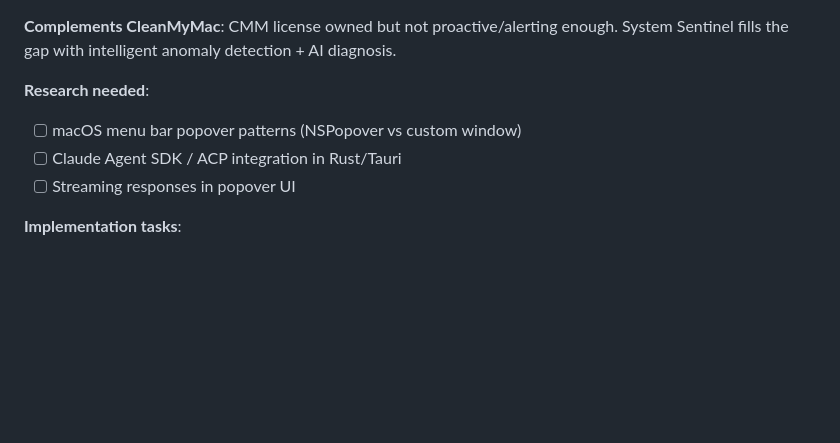
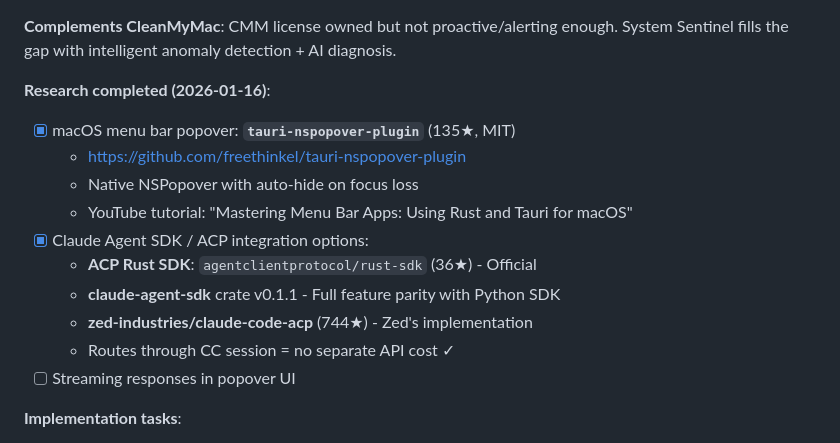
Before and after one commit to semikolon/system-sentinel, a Markdown page: IMPLEMENTATION_PLAN.md, the part around the change. Rendered like a GitHub page; blank space fills up the shorter version.

Commit message:
docs: add research findings for Phase 5 implementation
Found key dependencies:
- tauri-nspopover-plugin (135★) for native macOS popover
- ACP Rust SDK / claude-agent-sdk crate for Claude integration
- Routes through CC session = no separate API cost

Co-Authored-By: Claude Opus 4.5 <noreply@anthropic.com>

```diff
--- a/IMPLEMENTATION_PLAN.md
+++ b/IMPLEMENTATION_PLAN.md
@@ -492,9 +492,16 @@ Self-contained chat interface, not requiring separate CC window for simple queri
 **Complements CleanMyMac**: CMM license owned but not proactive/alerting enough.
 System Sentinel fills the gap with intelligent anomaly detection + AI diagnosis.
 
-**Research needed**:
-- [ ] macOS menu bar popover patterns (NSPopover vs custom window)
-- [ ] Claude Agent SDK / ACP integration in Rust/Tauri
+**Research completed (2026-01-16)**:
+- [x] macOS menu bar popover: **`tauri-nspopover-plugin`** (135★, MIT)
+  - https://github.com/freethinkel/tauri-nspopover-plugin
+  - Native NSPopover with auto-hide on focus loss
+  - YouTube tutorial: "Mastering Menu Bar Apps: Using Rust and Tauri for macOS"
+- [x] Claude Agent SDK / ACP integration options:
+  - **ACP Rust SDK**: `agentclientprotocol/rust-sdk` (36★) - Official
+  - **claude-agent-sdk** crate v0.1.1 - Full feature parity with Python SDK
+  - **zed-industries/claude-code-acp** (744★) - Zed's implementation
+  - Routes through CC session = no separate API cost ✓
 - [ ] Streaming responses in popover UI
 
 **Implementation tasks**:
```
